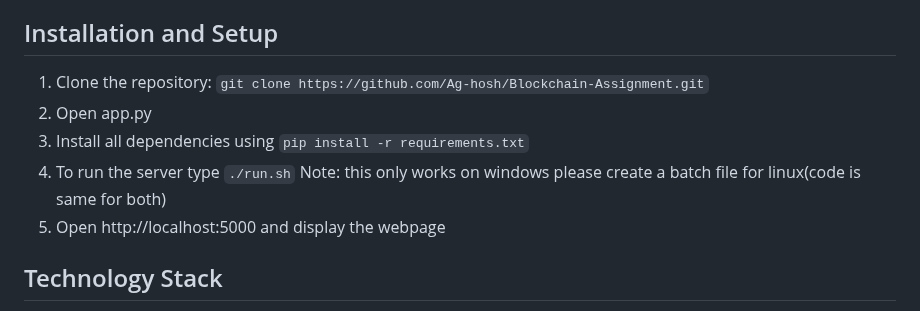
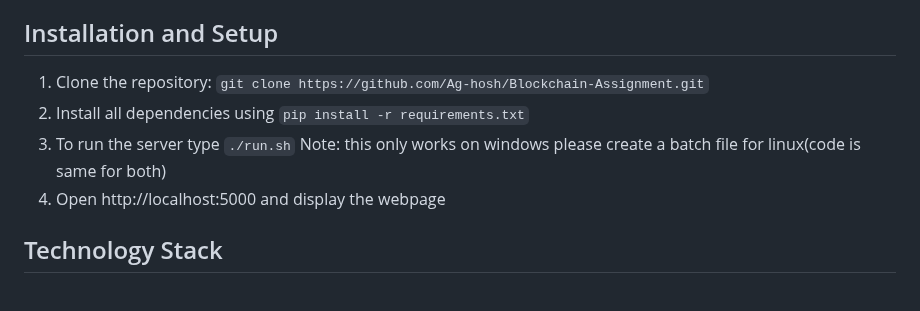
Before and after one commit to Ag-hosh/Blockchain-Assignment, a Markdown page: README.md, the part around the change. Rendered like a GitHub page.

```diff
--- a/README.md
+++ b/README.md
@@ -24,13 +24,11 @@ In a world where transparency and accountability are paramount, our platform see
 
 ## Installation and Setup
 
-1. Clone the repository:
-`git clone https://github.com/Ag-hosh/Blockchain-Assignment.git`
-2. Open app.py
-3. Install all dependencies using `pip install -r requirements.txt`
-4. To run the server type `./run.sh`
+1. Clone the repository:  `git clone https://github.com/Ag-hosh/Blockchain-Assignment.git`
+2. Install all dependencies using `pip install -r requirements.txt`
+3. To run the server type `./run.sh`
     Note: this only works on windows please create a batch file for linux(code is same for both)
-5. Open http://localhost:5000 and display the webpage
+4. Open http://localhost:5000 and display the webpage
 
 ## Technology Stack
 
```
